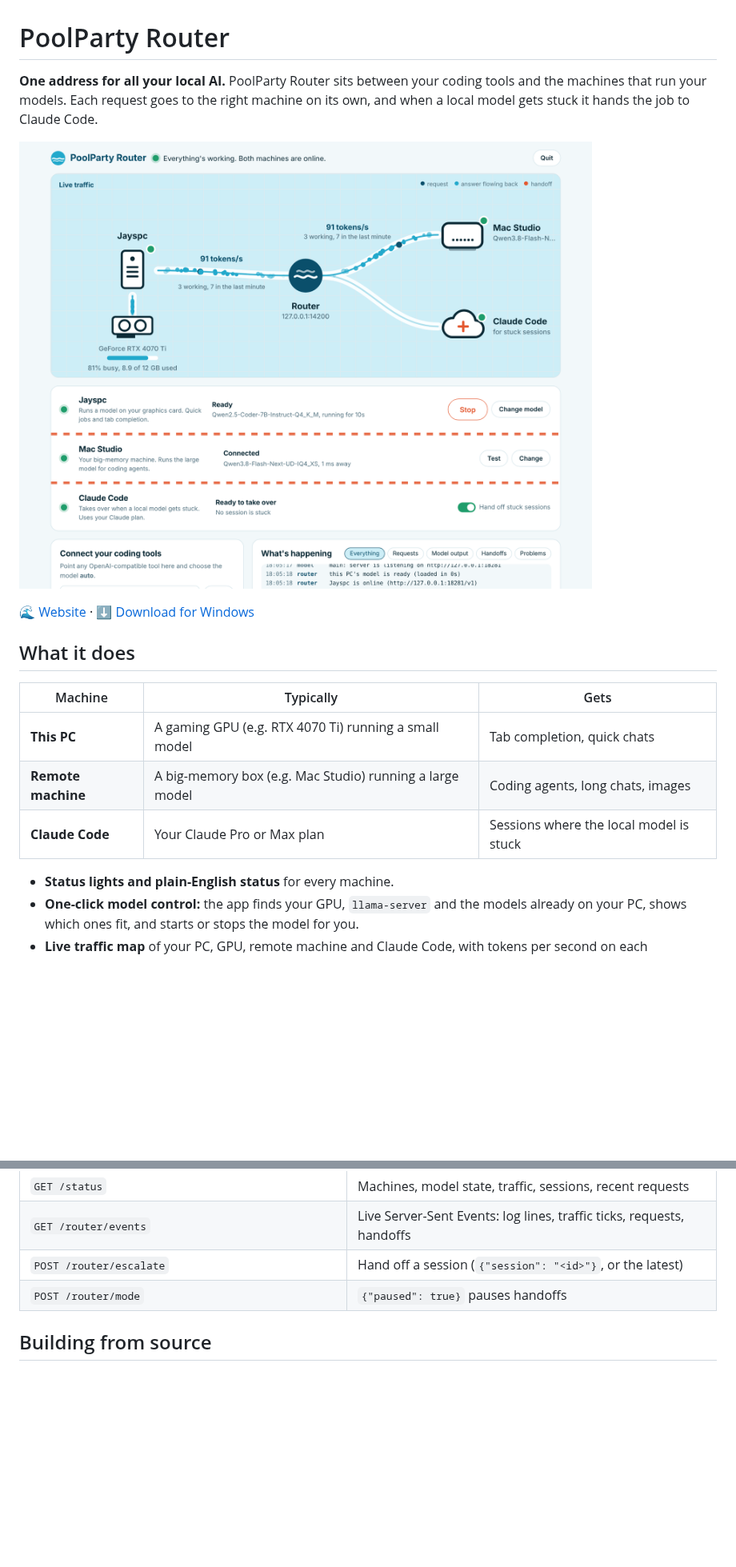
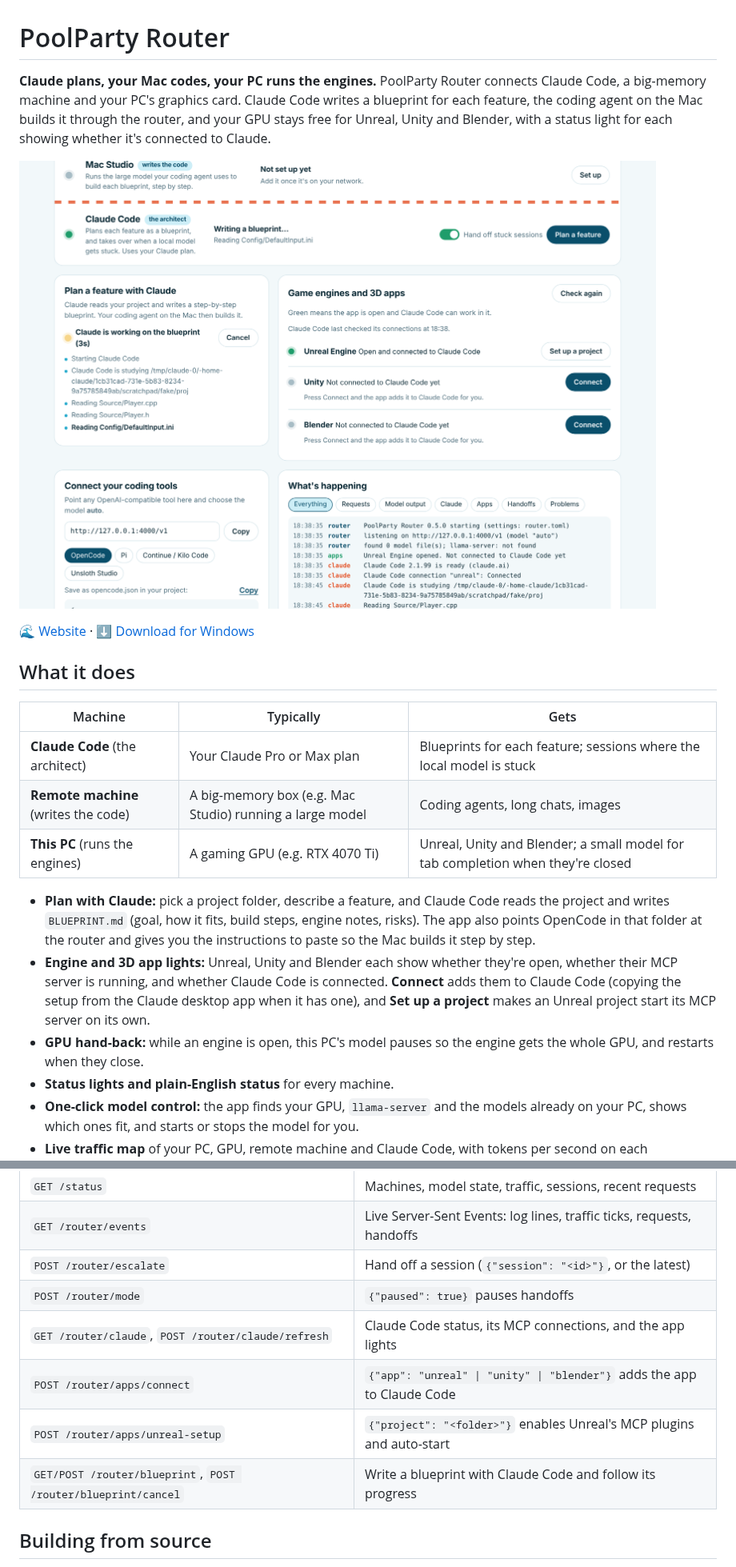
Before and after one commit to Guinnessstache/poolparty-router, a Markdown page: README.md, 2 parts joined by grey strips. Shown at 80% size. GitHub-like rendering; pictures changed too: docs/img/app.png; blank space fills up the shorter version.

```diff
--- a/README.md
+++ b/README.md
@@ -1,9 +1,10 @@
 # PoolParty Router
 
-**One address for all your local AI.** PoolParty Router sits between your coding
-tools and the machines that run your models. Each request goes to the right
-machine on its own, and when a local model gets stuck it hands the job to Claude
-Code.
+**Claude plans, your Mac codes, your PC runs the engines.** PoolParty Router
+connects Claude Code, a big-memory machine and your PC's graphics card. Claude
+Code writes a blueprint for each feature, the coding agent on the Mac builds it
+through the router, and your GPU stays free for Unreal, Unity and Blender, with a
+status light for each showing whether it's connected to Claude.
 
 ![PoolParty Router showing live traffic between a PC, its GPU, a Mac Studio and Claude Code](docs/img/app.png)
 
@@ -13,10 +14,21 @@ Code.
 
 | Machine | Typically | Gets |
 | --- | --- | --- |
-| **This PC** | A gaming GPU (e.g. RTX 4070 Ti) running a small model | Tab completion, quick chats |
-| **Remote machine** | A big-memory box (e.g. Mac Studio) running a large model | Coding agents, long chats, images |
-| **Claude Code** | Your Claude Pro or Max plan | Sessions where the local model is stuck |
+| **Claude Code** (the architect) | Your Claude Pro or Max plan | Blueprints for each feature; sessions where the local model is stuck |
+| **Remote machine** (writes the code) | A big-memory box (e.g. Mac Studio) running a large model | Coding agents, long chats, images |
+| **This PC** (runs the engines) | A gaming GPU (e.g. RTX 4070 Ti) | Unreal, Unity and Blender; a small model for tab completion when they're closed |
 
+- **Plan with Claude:** pick a project folder, describe a feature, and Claude Code
+  reads the project and writes `BLUEPRINT.md` (goal, how it fits, build steps,
+  engine notes, risks). The app also points OpenCode in that folder at the router
+  and gives you the instructions to paste so the Mac builds it step by step.
+- **Engine and 3D app lights:** Unreal, Unity and Blender each show whether they're
+  open, whether their MCP server is running, and whether Claude Code is connected.
+  **Connect** adds them to Claude Code (copying the setup from the Claude desktop
+  app when it has one), and **Set up a project** makes an Unreal project start its
+  MCP server on its own.
+- **GPU hand-back:** while an engine is open, this PC's model pauses so the engine
+  gets the whole GPU, and restarts when they close.
 - **Status lights and plain-English status** for every machine.
 - **One-click model control:** the app finds your GPU, `llama-server` and the
   models already on your PC, shows which ones fit, and starts or stops the model for you.
@@ -117,6 +142,10 @@ start programs or open folders only work from the PC itself unless `api_key` is
 | `GET /router/events` | Live Server-Sent Events: log lines, traffic ticks, requests, handoffs |
 | `POST /router/escalate` | Hand off a session (`{"session": "<id>"}`, or the latest) |
 | `POST /router/mode` | `{"paused": true}` pauses handoffs |
+| `GET /router/claude`, `POST /router/claude/refresh` | Claude Code status, its MCP connections, and the app lights |
+| `POST /router/apps/connect` | `{"app": "unreal" \| "unity" \| "blender"}` adds the app to Claude Code |
+| `POST /router/apps/unreal-setup` | `{"project": "<folder>"}` enables Unreal's MCP plugins and auto-start |
+| `GET/POST /router/blueprint`, `POST /router/blueprint/cancel` | Write a blueprint with Claude Code and follow its progress |
 
 ## Building from source
 
```
Also changed, not shown: other parts of README.md (+14 -1 lines), docs/img/app-dark.png, docs/img/map-dark.png, docs/img/map-light.png, 11 other files.
